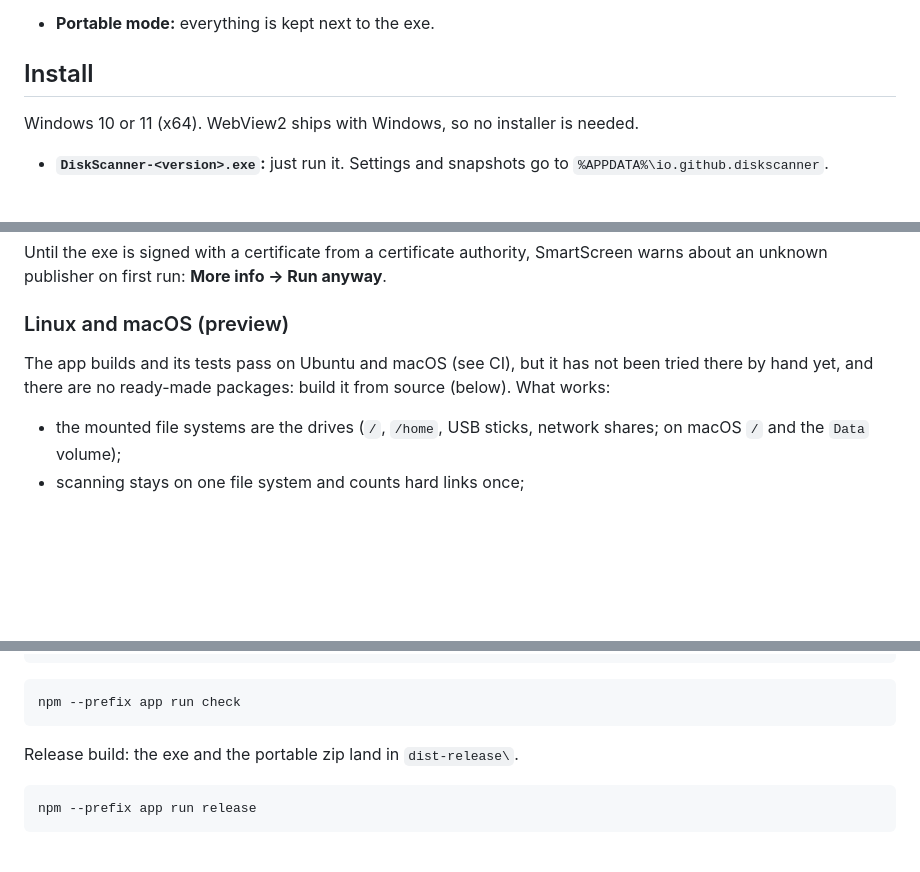
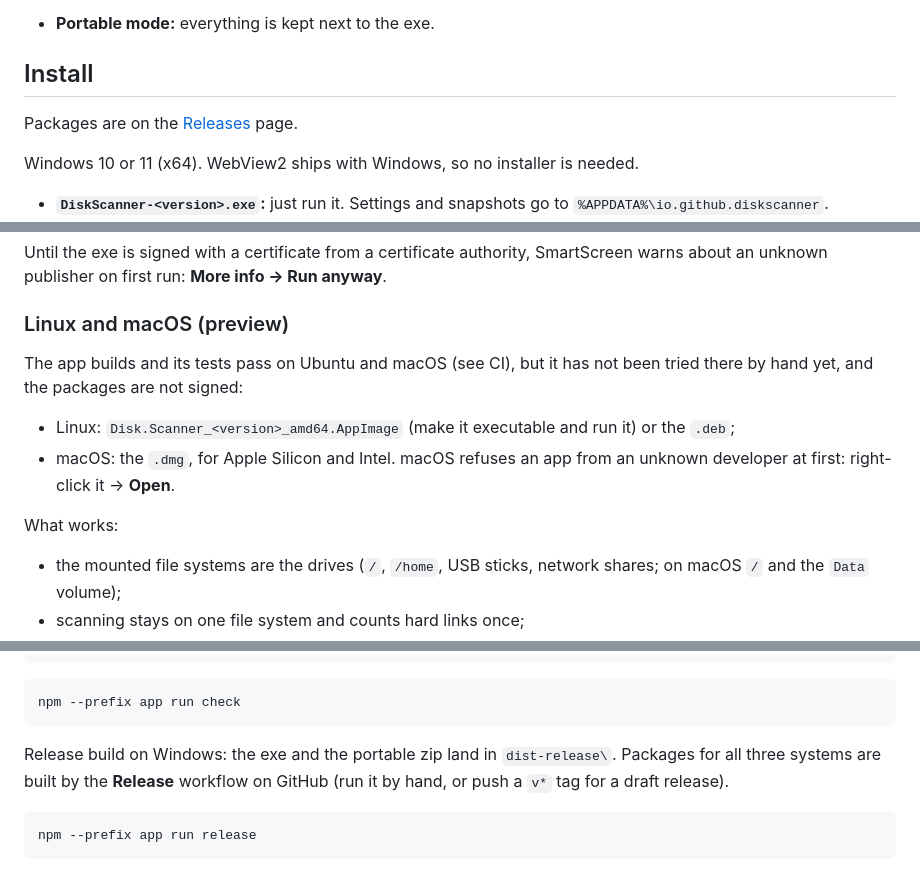
Before and after one commit to Louxer3123/disk-scanner-ds, a Markdown page: README.md, 3 parts joined by grey strips. Drawn GitHub-style; blank space fills up the shorter version.

````diff
--- a/README.md
+++ b/README.md
@@ -57,6 +57,8 @@ Every file and folder of your drives on one chart: rings (sunburst) or rectangle
 
 ## Install
 
+Packages are on the [Releases](https://github.com/Louxer3123/disk-scanner-ds/releases) page.
+
 Windows 10 or 11 (x64). WebView2 ships with Windows, so no installer is needed.
 
 - **`DiskScanner-<version>.exe`:** just run it. Settings and snapshots go to `%APPDATA%\io.github.diskscanner`.
@@ -71,7 +73,12 @@ Until the exe is signed with a certificate from a certificate authority, SmartSc
 
 ### Linux and macOS (preview)
 
-The app builds and its tests pass on Ubuntu and macOS (see CI), but it has not been tried there by hand yet, and there are no ready-made packages: build it from source (below). What works:
+The app builds and its tests pass on Ubuntu and macOS (see CI), but it has not been tried there by hand yet, and the packages are not signed:
+
+- Linux: `Disk.Scanner_<version>_amd64.AppImage` (make it executable and run it) or the `.deb`;
+- macOS: the `.dmg`, for Apple Silicon and Intel. macOS refuses an app from an unknown developer at first: right-click it → **Open**.
+
+What works:
 
 - the mounted file systems are the drives (`/`, `/home`, USB sticks, network shares; on macOS `/` and the `Data` volume);
 - scanning stays on one file system and counts hard links once;
@@ -131,7 +138,7 @@ cargo clippy --workspace --all-targets
 npm --prefix app run check
 ```
 
-Release build: the exe and the portable zip land in `dist-release\`.
+Release build on Windows: the exe and the portable zip land in `dist-release\`. Packages for all three systems are built by the **Release** workflow on GitHub (run it by hand, or push a `v*` tag for a draft release).
 
 ```bash
 npm --prefix app run release
````
Also changed, not shown: README.ru.md (+9 -2 lines).
